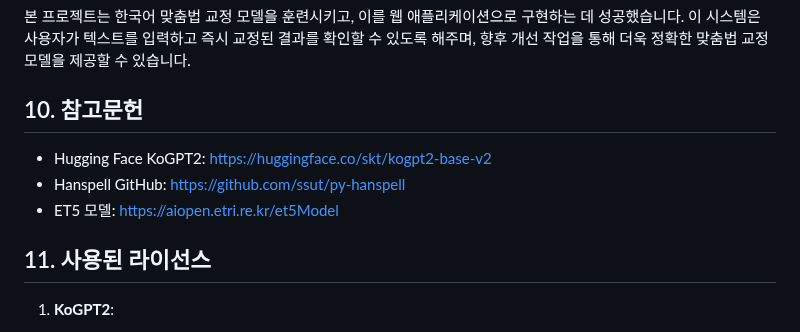
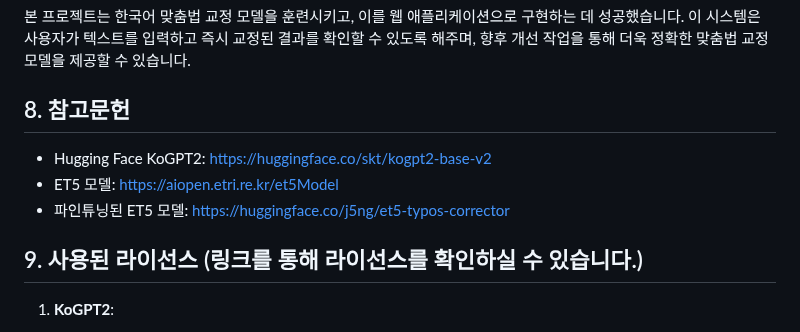
Before and after one commit to DKim02/DKim02, a Markdown page: KoreanSpellCheck/README.md, the part around one of its changes. Drawn GitHub-style.

```diff
--- a/KoreanSpellCheck/README.md
+++ b/KoreanSpellCheck/README.md
@@ -51,11 +56,11 @@
 본 프로젝트는 한국어 맞춤법 교정 모델을 훈련시키고, 이를 웹 애플리케이션으로 구현하는 데 성공했습니다. 이 시스템은 사용자가 텍스트를 입력하고 즉시 교정된 결과를 확인할 수 있도록 해주며, 향후 개선 작업을 통해 더욱 정확한 맞춤법 교정 모델을 제공할 수 있습니다.
 
-## 10. 참고문헌
+## 8. 참고문헌
 - Hugging Face KoGPT2: https://huggingface.co/skt/kogpt2-base-v2
-- Hanspell GitHub: https://github.com/ssut/py-hanspell
 - ET5 모델: https://aiopen.etri.re.kr/et5Model
+- 파인튜닝된 ET5 모델: https://huggingface.co/j5ng/et5-typos-corrector
 
-## 11. 사용된 라이선스
+## 9. 사용된 라이선스 (링크를 통해 라이선스를 확인하실 수 있습니다.)
 
 1. **KoGPT2**:
    - **라이선스**: [CC-BY-NC-SA 4.0](https://creativecommons.org/licenses/by-nc-sa/4.0/)
```
Also changed, not shown: other parts of KoreanSpellCheck/README.md (+35 -30 lines).
